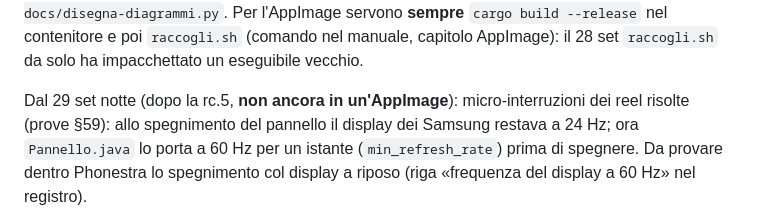
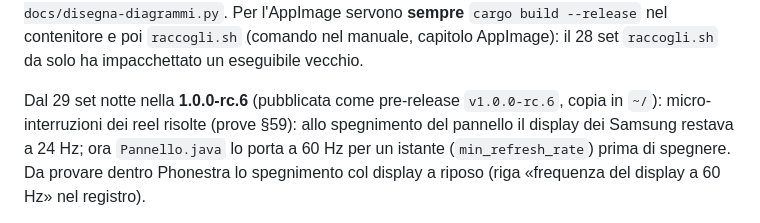
Before and after one commit to nic-fio/PHONESTRA, a Markdown page: memoria/prossima-sessione.md, the part around the change. Drawn GitHub-style.

Commit message:
Note: rc.6 pubblicata
Co-Authored-By: Claude Opus 5.5 (1M context) <noreply@anthropic.com>

```diff
--- a/memoria/prossima-sessione.md
+++ b/memoria/prossima-sessione.md
@@ -36,7 +36,7 @@ Per l'AppImage servono **sempre** `cargo build --release` nel contenitore e
 poi `raccogli.sh` (comando nel manuale, capitolo AppImage): il 28 set
 `raccogli.sh` da solo ha impacchettato un eseguibile vecchio.
 
-Dal 29 set notte (dopo la rc.5, **non ancora in un'AppImage**): micro-interruzioni
+Dal 29 set notte nella **1.0.0-rc.6** (pubblicata come pre-release `v1.0.0-rc.6`, copia in `~/`): micro-interruzioni
 dei reel risolte (prove §59): allo spegnimento del pannello il display dei Samsung
 restava a 24 Hz; ora `Pannello.java` lo porta a 60 Hz per un istante
 (`min_refresh_rate`) prima di spegnere. Da provare dentro Phonestra lo
```
